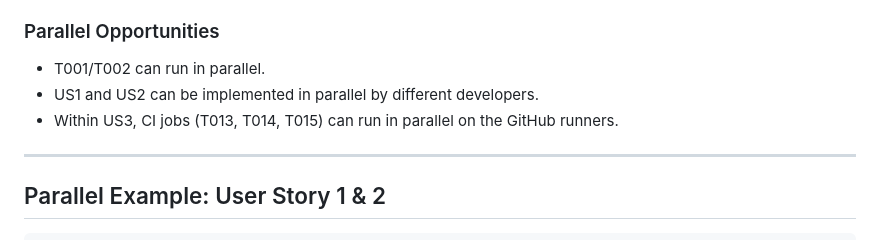
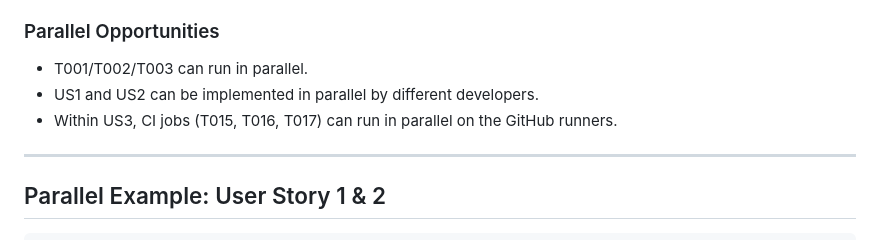
Before and after one commit to tedoaba/Digital-Courtroom, a Markdown page: specs/014-devops-hardening/tasks.md, the part around one of its changes. Rendered like a GitHub page.

```diff
--- a/specs/014-devops-hardening/tasks.md
+++ b/specs/014-devops-hardening/tasks.md
@@ -105,9 +107,9 @@
 
 ### Parallel Opportunities
 
-- T001/T002 can run in parallel.
+- T001/T002/T003 can run in parallel.
 - US1 and US2 can be implemented in parallel by different developers.
-- Within US3, CI jobs (T013, T014, T015) can run in parallel on the GitHub runners.
+- Within US3, CI jobs (T015, T016, T017) can run in parallel on the GitHub runners.
 
 ---
 
```
Also changed, not shown: other parts of specs/014-devops-hardening/tasks.md (+21 -19 lines), specs/014-devops-hardening/spec.md (+1 -1 lines).
